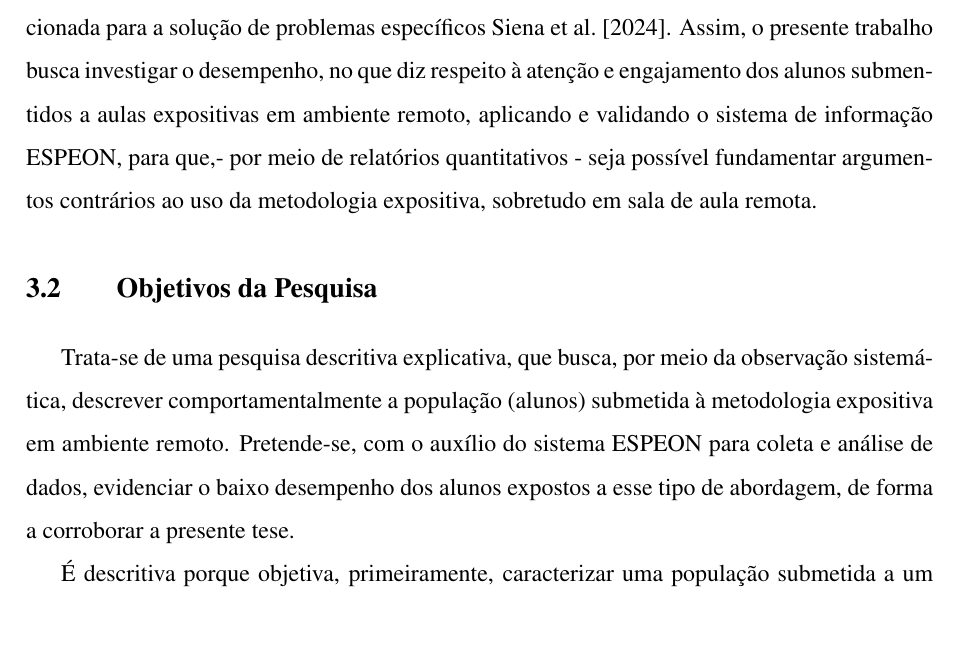
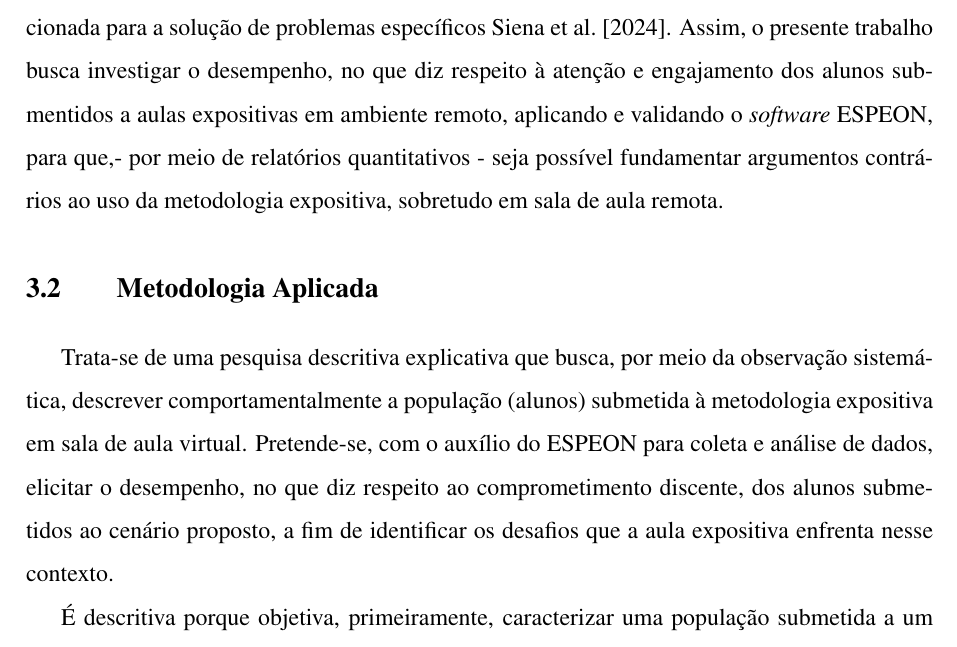
Before and after one commit to Manoel-Mieiro/tcc, a LaTeX thesis (main.tex, which reads text/chapters/methodology/methodology.tex): part of page 17 of 21, cut so that both start at the same text. Compiled offline with pdfLaTeX.

Commit message:
fix: ajustando título da seção Objetivos de Pesquisa para Metodologia Aplicada. O último período do primeiro parágrafo também foi alterado. Issue #50

```diff
--- a/text/chapters/methodology/methodology.tex
+++ b/text/chapters/methodology/methodology.tex
@@ -2,12 +2,12 @@
 Neste capítulo serão apresentados os princípios metodológicos e ferramentas para tipificar, caracterizar e conduzir a pesquisa. São apresentadas a metodologia aplicada ao estudo em laboratório efetuado, os métodos empregados na condução do estudo e o ferramental utilizado na extração dos dados, para validação das informações elicitadas.
 
 \section{Tipo de Pesquisa}
-É chamada pesquisa aplicada aquela que gera conhecimento visando aplicação prática, direcionada para a solução de problemas específicos \cite{sienaMetodologiaPesquisaCientifica2024}. Assim, o presente trabalho busca investigar o desempenho, no que diz respeito à atenção e engajamento dos alunos submentidos a aulas expositivas em ambiente remoto, aplicando e validando o sistema de informação ESPEON, para que,- por meio de relatórios quantitativos - seja possível fundamentar argumentos contrários ao uso da metodologia expositiva, sobretudo em sala de aula remota.
+É chamada pesquisa aplicada aquela que gera conhecimento visando aplicação prática, direcionada para a solução de problemas específicos \cite{sienaMetodologiaPesquisaCientifica2024}. Assim, o presente trabalho busca investigar o desempenho, no que diz respeito à atenção e engajamento dos alunos submentidos a aulas expositivas em ambiente remoto, aplicando e validando o \textit{software} ESPEON, para que,- por meio de relatórios quantitativos - seja possível fundamentar argumentos contrários ao uso da metodologia expositiva, sobretudo em sala de aula remota.
 
-\section{Objetivos da Pesquisa}
-Trata-se de uma pesquisa descritiva explicativa, que busca, por meio da observação sistemática, descrever comportamentalmente a população (alunos) submetida à metodologia expositiva em ambiente remoto. Pretende-se, com o auxílio do sistema ESPEON para coleta e análise de dados, evidenciar o baixo desempenho dos alunos expostos a esse tipo de abordagem, de forma a corroborar a presente tese.
+\section{Metodologia Aplicada}
+Trata-se de uma pesquisa descritiva explicativa que busca, por meio da observação sistemática, descrever comportamentalmente a população (alunos) submetida à metodologia expositiva em sala de aula virtual. Pretende-se, com o auxílio do ESPEON para coleta e análise de dados, elicitar o desempenho, no que diz respeito ao comprometimento discente, dos alunos submetidos ao cenário proposto, a fim de identificar os desafios que a aula expositiva enfrenta nesse contexto.
 
-É descritiva porque objetiva, primeiramente, caracterizar uma população submetida a um fenômeno (aula expositiva remota), utilizando técnicas padronizadas de coleta de dados (\textit{payload} da API), conforme prescrito por \cite{sienaMetodologiaPesquisaCientifica2024}.
+É descritiva porque objetiva, primeiramente, caracterizar uma população submetida a um fenômeno (aula expositiva remota), utilizando técnicas padronizadas de coleta de dados (\textit{payload} da \textit{API}), conforme prescrito por \cite{sienaMetodologiaPesquisaCientifica2024}.
 
 Também é considerada explicativa porque busca, por meio das evidências (relatórios de aula), indicar os principais comportamentos demonstrados pelos alunos, relacionando-os à falta de atenção e engajamento nesse tipo de metodologia. Nesse sentido, reforça-se que:
 
```
